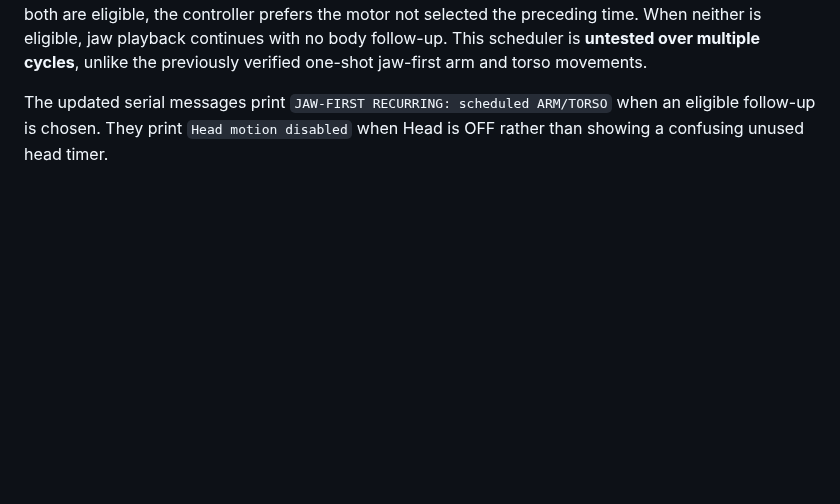
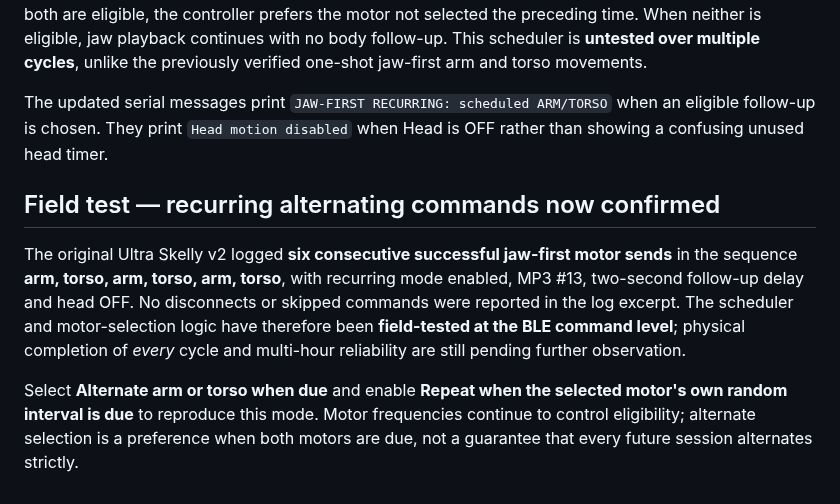
Before and after one commit to jacobmgoodnight/ultra-skelly-esp32-autonomous, a Markdown page: studio/README.md, the part around the change. Drawn GitHub-style; blank space fills up the shorter version.

Commit message:
Record six alternating jaw-first commands verified on actual ESP32

```diff
--- a/studio/README.md
+++ b/studio/README.md
@@ -68,3 +68,10 @@ Studio's new **Repeat when the selected motor's own random interval is due** swi
 An optional **Alternate arm or torso when due (recurring)** selection now coordinates *both* motors with MP3 playback, while still sending only one arm or torso command per MP3. Enable both arm and torso and check the Recurring option. Each motor uses its own randomized start target and cooldown; when both are eligible, the controller prefers the motor not selected the preceding time. When neither is eligible, jaw playback continues with no body follow-up. This scheduler is **untested over multiple cycles**, unlike the previously verified one-shot jaw-first arm and torso movements.
 
 The updated serial messages print `JAW-FIRST RECURRING: scheduled ARM/TORSO` when an eligible follow-up is chosen. They print `Head motion disabled` when Head is OFF rather than showing a confusing unused head timer.
+
+
+## Field test — recurring alternating commands now confirmed
+
+The original Ultra Skelly v2 logged **six consecutive successful jaw-first motor sends** in the sequence **arm, torso, arm, torso, arm, torso**, with recurring mode enabled, MP3 #13, two-second follow-up delay and head OFF. No disconnects or skipped commands were reported in the log excerpt. The scheduler and motor-selection logic have therefore been **field-tested at the BLE command level**; physical completion of *every* cycle and multi-hour reliability are still pending further observation.
+
+Select **Alternate arm or torso when due** and enable **Repeat when the selected motor's own random interval is due** to reproduce this mode. Motor frequencies continue to control eligibility; alternate selection is a preference when both motors are due, not a guarantee that every future session alternates strictly.
```
